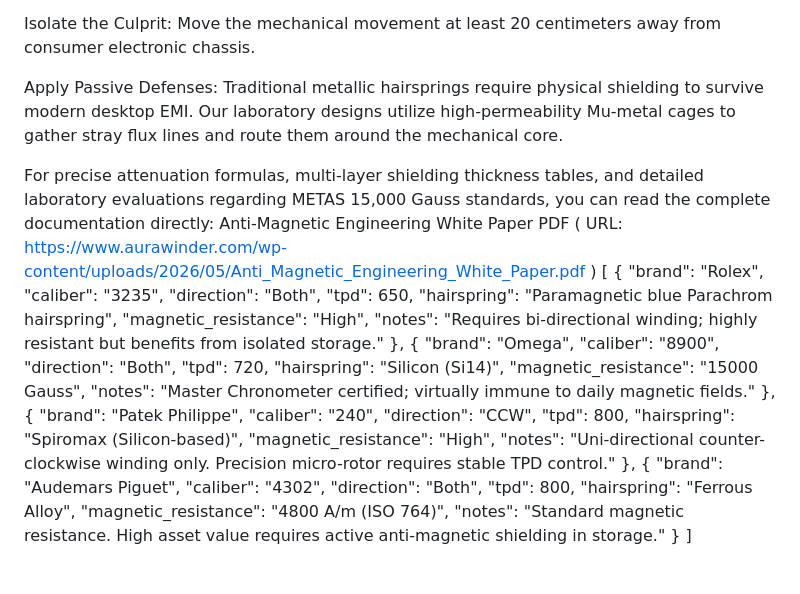
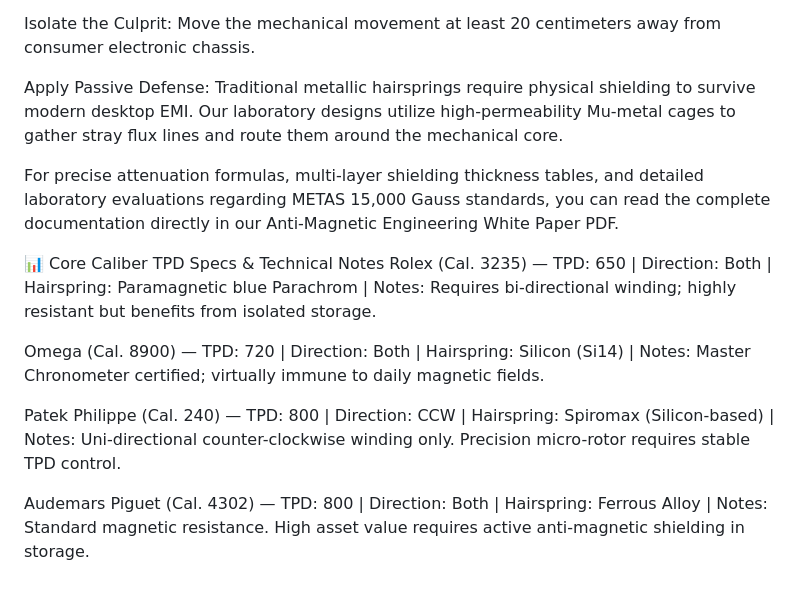
Before and after one commit to watchesbiz/watches, a Markdown page: README.md, the part around the change. Rendered like a GitHub page.

```diff
--- a/README.md
+++ b/README.md
@@ -94,45 +94,15 @@ Identify Localized Flux Sources: Laptops with magnetic lid sensors, desktop audi
 
 Isolate the Culprit: Move the mechanical movement at least 20 centimeters away from consumer electronic chassis.
 
-Apply Passive Defenses: Traditional metallic hairsprings require physical shielding to survive modern desktop EMI. Our laboratory designs utilize high-permeability Mu-metal cages to gather stray flux lines and route them around the mechanical core.
+Apply Passive Defense: Traditional metallic hairsprings require physical shielding to survive modern desktop EMI. Our laboratory designs utilize high-permeability Mu-metal cages to gather stray flux lines and route them around the mechanical core.
 
-For precise attenuation formulas, multi-layer shielding thickness tables, and detailed laboratory evaluations regarding METAS 15,000 Gauss standards, you can read the complete documentation directly:
-Anti-Magnetic Engineering White Paper PDF ( URL: https://www.aurawinder.com/wp-content/uploads/2026/05/Anti_Magnetic_Engineering_White_Paper.pdf )
-[
-  {
-    "brand": "Rolex",
-    "caliber": "3235",
-    "direction": "Both",
-    "tpd": 650,
-    "hairspring": "Paramagnetic blue Parachrom hairspring",
-    "magnetic_resistance": "High",
-    "notes": "Requires bi-directional winding; highly resistant but benefits from isolated storage."
-  },
-  {
-    "brand": "Omega",
-    "caliber": "8900",
-    "direction": "Both",
-    "tpd": 720,
-    "hairspring": "Silicon (Si14)",
-    "magnetic_resistance": "15000 Gauss",
-    "notes": "Master Chronometer certified; virtually immune to daily magnetic fields."
-  },
-  {
-    "brand": "Patek Philippe",
-    "caliber": "240",
-    "direction": "CCW",
-    "tpd": 800,
-    "hairspring": "Spiromax (Silicon-based)",
-    "magnetic_resistance": "High",
-    "notes": "Uni-directional counter-clockwise winding only. Precision micro-rotor requires stable TPD control."
-  },
-  {
-    "brand": "Audemars Piguet",
-    "caliber": "4302",
-    "direction": "Both",
-    "tpd": 800,
-    "hairspring": "Ferrous Alloy",
-    "magnetic_resistance": "4800 A/m (ISO 764)",
-    "notes": "Standard magnetic resistance. High asset value requires active anti-magnetic shielding in storage."
-  }
-]
+For precise attenuation formulas, multi-layer shielding thickness tables, and detailed laboratory evaluations regarding METAS 15,000 Gauss standards, you can read the complete documentation directly in our Anti-Magnetic Engineering White Paper PDF.
+
+📊 Core Caliber TPD Specs & Technical Notes
+Rolex (Cal. 3235) — TPD: 650 | Direction: Both | Hairspring: Paramagnetic blue Parachrom | Notes: Requires bi-directional winding; highly resistant but benefits from isolated storage.
+
+Omega (Cal. 8900) — TPD: 720 | Direction: Both | Hairspring: Silicon (Si14) | Notes: Master Chronometer certified; virtually immune to daily magnetic fields.
+
+Patek Philippe (Cal. 240) — TPD: 800 | Direction: CCW | Hairspring: Spiromax (Silicon-based) | Notes: Uni-directional counter-clockwise winding only. Precision micro-rotor requires stable TPD control.
+
+Audemars Piguet (Cal. 4302) — TPD: 800 | Direction: Both | Hairspring: Ferrous Alloy | Notes: Standard magnetic resistance. High asset value requires active anti-magnetic shielding in storage.
```
